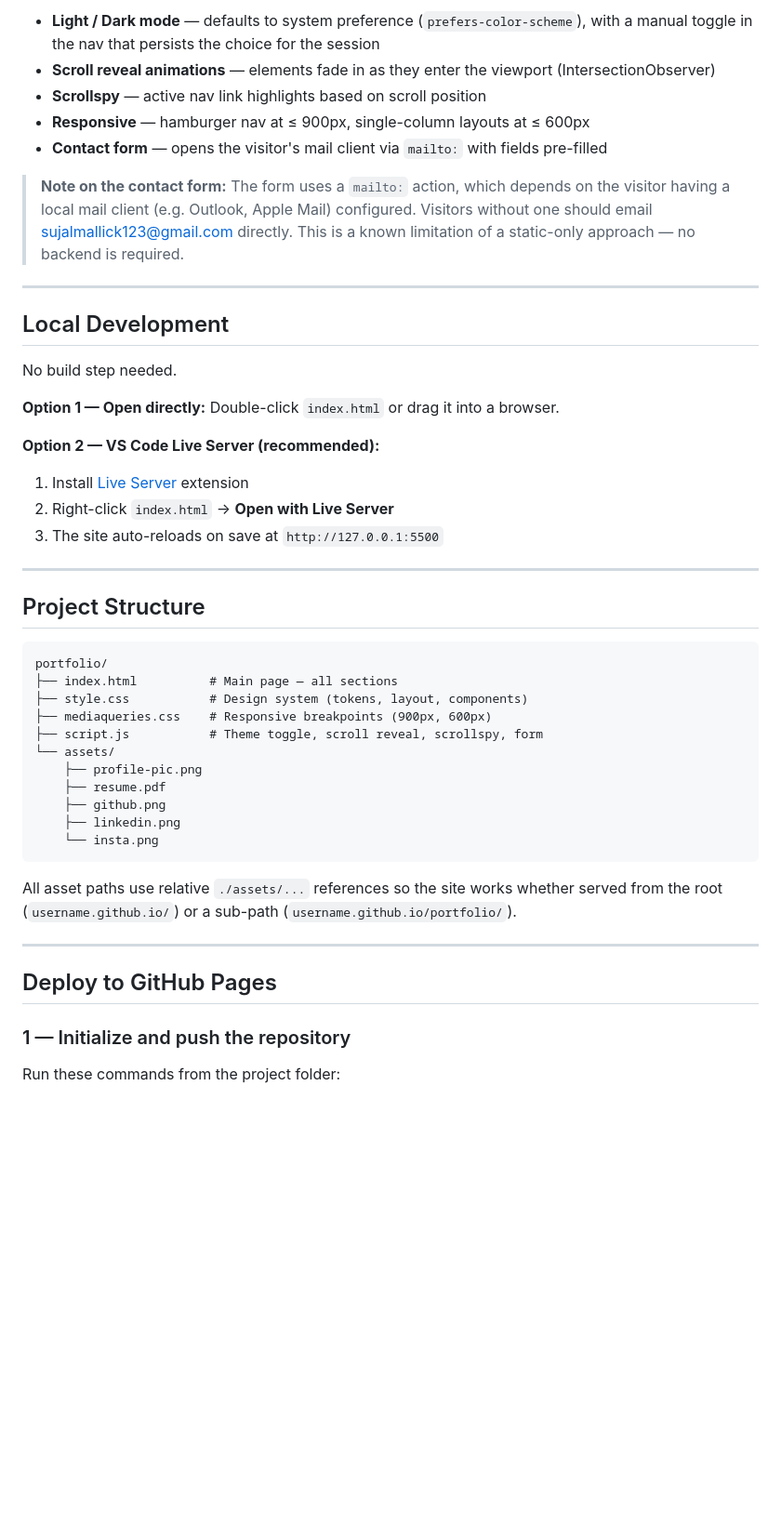
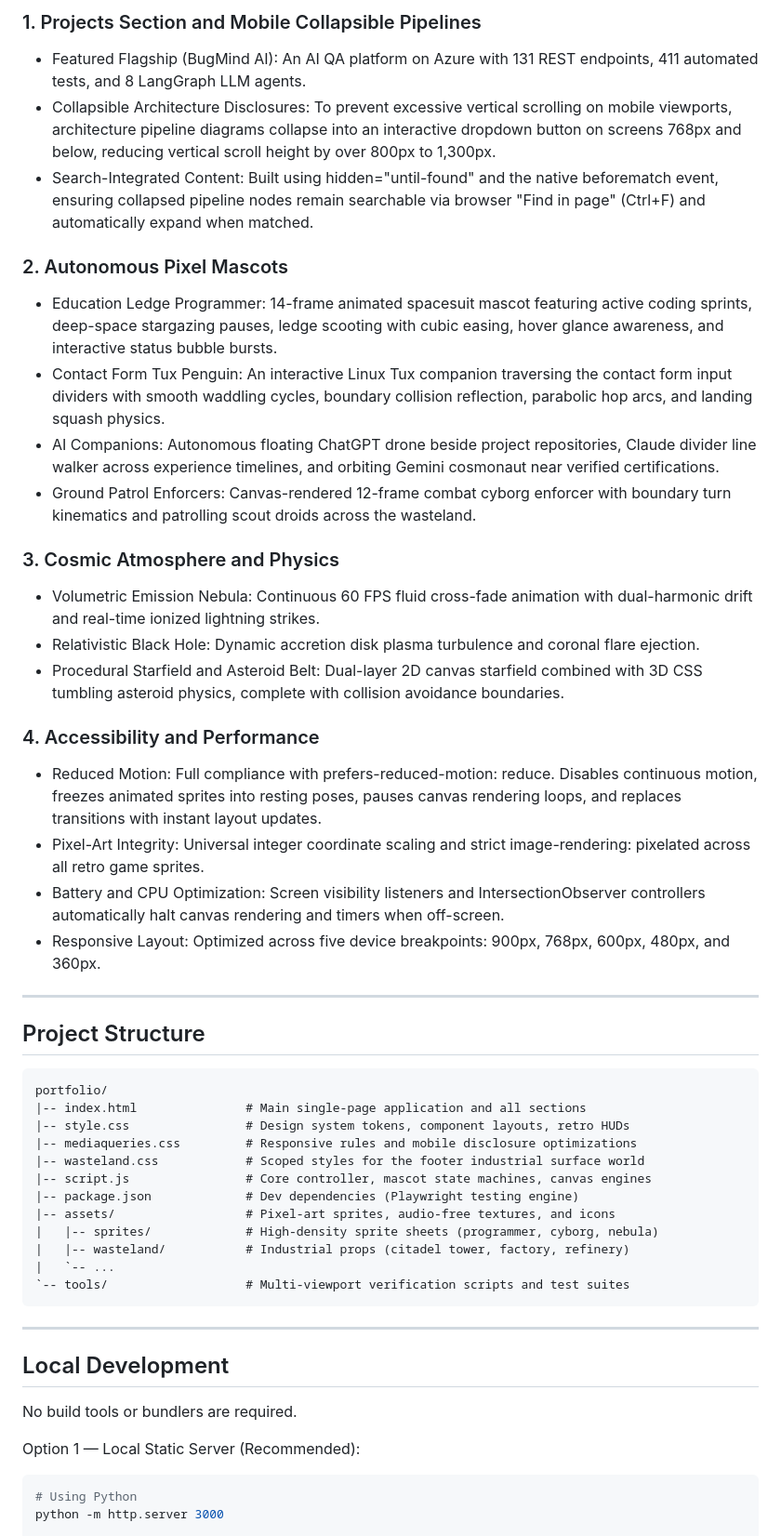
Before and after one commit to sujalmallick/Portfolio-website, a Markdown page: README.md, the part around one of its changes. Shown at 93% size. Rendered like a GitHub page; blank space fills up the shorter version.

Commit message:
docs: update README with spatial narrative, lunar codex, and tech stack details

````diff
--- a/README.md
+++ b/README.md
@@ -20,25 +51,25 @@ Personal portfolio website for **Sujal Mallick**, Computer Engineering student a
 
-- **Light / Dark mode** — defaults to system preference (`prefers-color-scheme`), with a manual toggle in the nav that persists the choice for the session
-- **Scroll reveal animations** — elements fade in as they enter the viewport (IntersectionObserver)
-- **Scrollspy** — active nav link highlights based on scroll position
-- **Responsive** — hamburger nav at ≤ 900px, single-column layouts at ≤ 600px
-- **Contact form** — opens the visitor's mail client via `mailto:` with fields pre-filled
+### 1. Projects Section and Mobile Collapsible Pipelines
+- Featured Flagship (BugMind AI): An AI QA platform on Azure with 131 REST endpoints, 411 automated tests, and 8 LangGraph LLM agents.
+- Collapsible Architecture Disclosures: To prevent excessive vertical scrolling on mobile viewports, architecture pipeline diagrams collapse into an interactive dropdown button on screens 768px and below, reducing vertical scroll height by over 800px to 1,300px.
+- Search-Integrated Content: Built using hidden="until-found" and the native beforematch event, ensuring collapsed pipeline nodes remain searchable via browser "Find in page" (Ctrl+F) and automatically expand when matched.
 
-> **Note on the contact form:** The form uses a `mailto:` action, which depends on the visitor having a local mail client (e.g. Outlook, Apple Mail) configured. Visitors without one should email [sujalmallick123@gmail.com](mailto:sujalmallick123@gmail.com) directly. This is a known limitation of a static-only approach — no backend is required.
+### 2. Autonomous Pixel Mascots
+- Education Ledge Programmer: 14-frame animated spacesuit mascot featuring active coding sprints, deep-space stargazing pauses, ledge scooting with cubic easing, hover glance awareness, and interactive status bubble bursts.
+- Contact Form Tux Penguin: An interactive Linux Tux companion traversing the contact form input dividers with smooth waddling cycles, boundary collision reflection, parabolic hop arcs, and landing squash physics.
+- AI Companions: Autonomous floating ChatGPT drone beside project repositories, Claude divider line walker across experience timelines, and orbiting Gemini cosmonaut near verified certifications.
+- Ground Patrol Enforcers: Canvas-rendered 12-frame combat cyborg enforcer with boundary turn kinematics and patrolling scout droids across the wasteland.
 
----
+### 3. Cosmic Atmosphere and Physics
+- Volumetric Emission Nebula: Continuous 60 FPS fluid cross-fade animation with dual-harmonic drift and real-time ionized lightning strikes.
+- Relativistic Black Hole: Dynamic accretion disk plasma turbulence and coronal flare ejection.
+- Procedural Starfield and Asteroid Belt: Dual-layer 2D canvas starfield combined with 3D CSS tumbling asteroid physics, complete with collision avoidance boundaries.
 
-## Local Development
-
-No build step needed.
-
-**Option 1 — Open directly:**
-Double-click `index.html` or drag it into a browser.
-
-**Option 2 — VS Code Live Server (recommended):**
-1. Install [Live Server](https://marketplace.visualstudio.com/items?itemName=ritwickdey.LiveServer) extension
-2. Right-click `index.html` → **Open with Live Server**
-3. The site auto-reloads on save at `http://127.0.0.1:5500`
+### 4. Accessibility and Performance
+- Reduced Motion: Full compliance with prefers-reduced-motion: reduce. Disables continuous motion, freezes animated sprites into resting poses, pauses canvas rendering loops, and replaces transitions with instant layout updates.
+- Pixel-Art Integrity: Universal integer coordinate scaling and strict image-rendering: pixelated across all retro game sprites.
+- Battery and CPU Optimization: Screen visibility listeners and IntersectionObserver controllers automatically halt canvas rendering and timers when off-screen.
+- Responsive Layout: Optimized across five device breakpoints: 900px, 768px, 600px, 480px, and 360px.
 
 ---
 
@@ -46,25 +77,27 @@ Double-click `index.html` or drag it into a browser.
 
 ```
 portfolio/
-├── index.html          # Main page — all sections
-├── style.css           # Design system (tokens, layout, components)
-├── mediaqueries.css    # Responsive breakpoints (900px, 600px)
-├── script.js           # Theme toggle, scroll reveal, scrollspy, form
-└── assets/
-    ├── profile-pic.png
-    ├── resume.pdf
-    ├── github.png
-    ├── linkedin.png
-    └── insta.png
+|-- index.html               # Main single-page application and all sections
+|-- style.css                # Design system tokens, component layouts, retro HUDs
+|-- mediaqueries.css         # Responsive rules and mobile disclosure optimizations
+|-- wasteland.css            # Scoped styles for the footer industrial surface world
+|-- script.js                # Core controller, mascot state machines, canvas engines
+|-- package.json             # Dev dependencies (Playwright testing engine)
+|-- assets/                  # Pixel-art sprites, audio-free textures, and icons
+|   |-- sprites/             # High-density sprite sheets (programmer, cyborg, nebula)
+|   |-- wasteland/           # Industrial props (citadel tower, factory, refinery)
+|   `-- ...
+`-- tools/                   # Multi-viewport verification scripts and test suites
 ```
-
-All asset paths use relative `./assets/...` references so the site works whether served from the root (`username.github.io/`) or a sub-path (`username.github.io/portfolio/`).
 
 ---
 
-## Deploy to GitHub Pages
+## Local Development
 
-### 1 — Initialize and push the repository
+No build tools or bundlers are required.
 
-Run these commands from the project folder:
+Option 1 — Local Static Server (Recommended):
+```bash
+# Using Python
+python -m http.server 3000
 
````
Also changed, not shown: other parts of README.md (+62 -34 lines).
